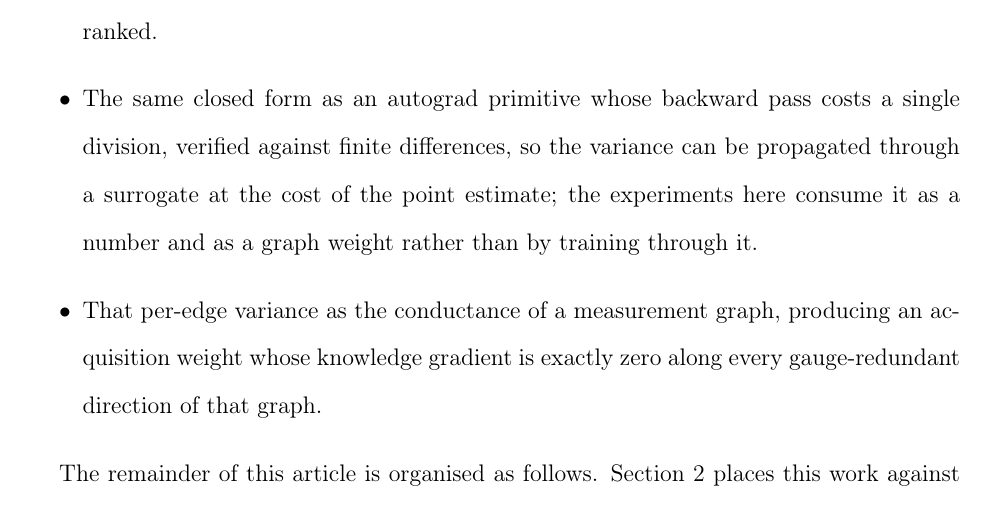
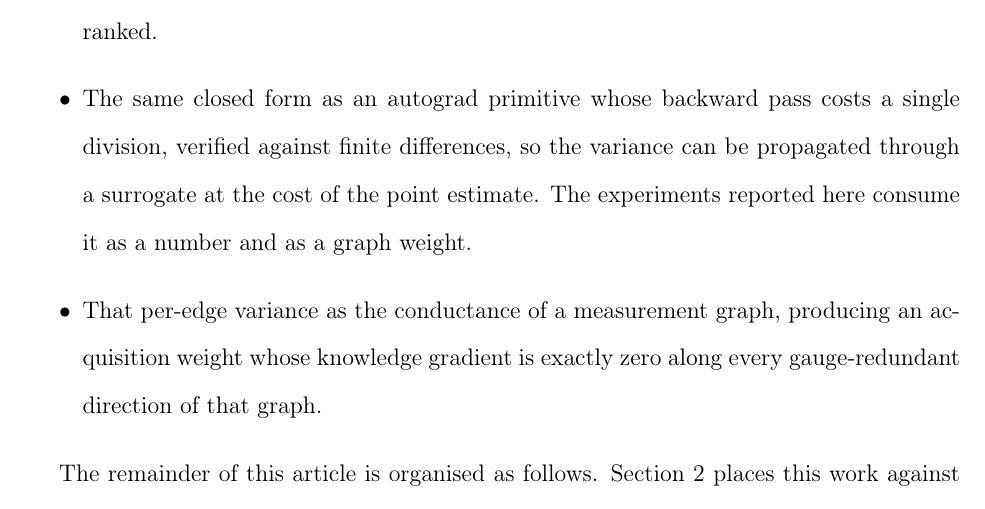
Before and after one commit to doctawho42/fep-surrogate-pipeline, a LaTeX paper (docs/paper_jctc.tex, which reads docs/paper_body.tex): part of page 4 of 72, cut so that both start at the same text. Compiled offline with pdfLaTeX.

Commit message:
docs(paper1): every contribution is a plain declarative
The fourth item ended on a 'rather than' clause that qualified the claim it had
just made. Split into two statements: what the primitive is and what it costs,
then what the experiments here consume. No information is lost and no item now
carries a qualification.

```diff
--- a/docs/paper_body.tex
+++ b/docs/paper_body.tex
@@ -90,8 +90,8 @@ and reward-guided re-ranking, which finds this calibrated uncertainty valuable f
 commit trust and stopping decisions, and for nothing sharper or better ranked.
 \item The same closed form as an autograd primitive whose backward pass costs a single division,
 verified against finite differences, so the variance can be propagated through a surrogate at the
-cost of the point estimate; the experiments here consume it as a number and as a graph weight
-rather than by training through it.
+cost of the point estimate. The experiments reported here consume it as a number and as a
+graph weight.
 \item That per-edge variance as the conductance of a measurement graph, producing an acquisition
 weight whose knowledge gradient is exactly zero along every gauge-redundant direction of that
 graph.
```
